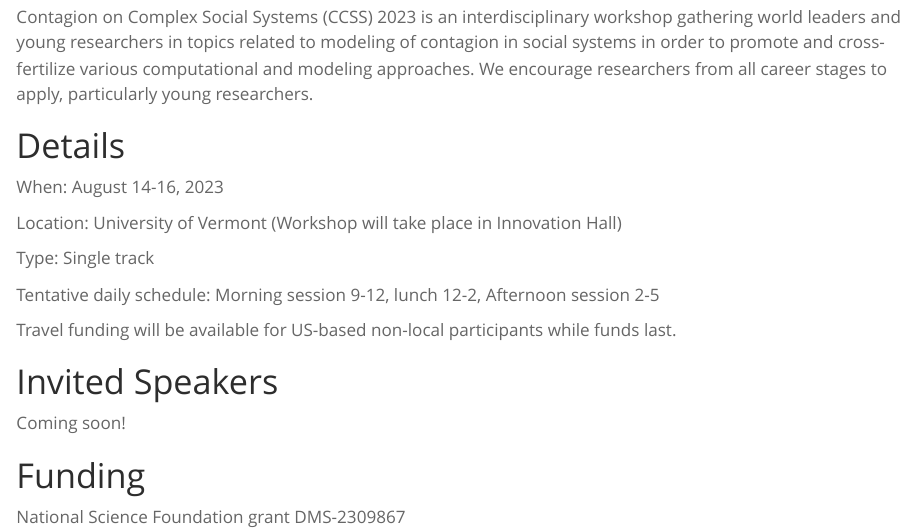
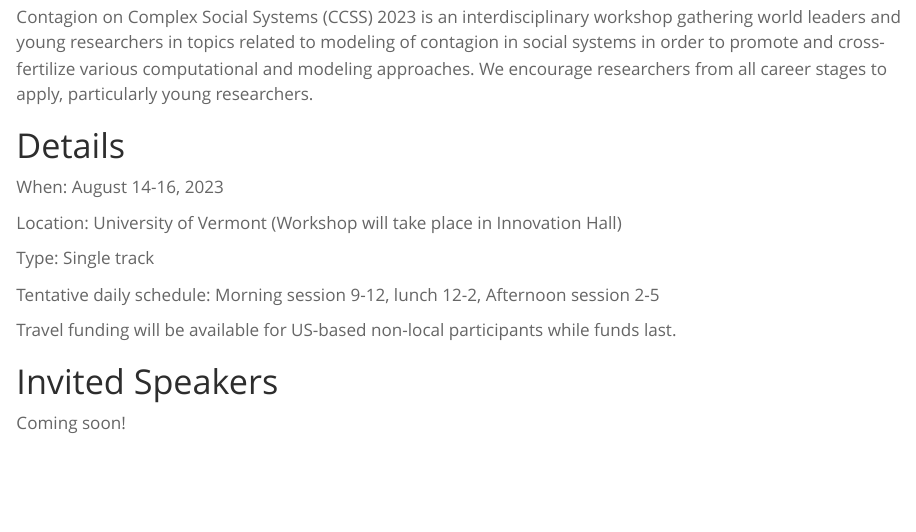
Before and after one commit to ccss-conference/ccss-conference.github.io, a Quarto document (index.qmd): the page in a window 1100 px wide, from 540 px down. Rendered offline with R 4.5, knitr and Pandoc in place of Quarto, with nearby package versions.

Commit message:
Update index.qmd

```diff
--- a/index.qmd
+++ b/index.qmd
@@ -21,6 +21,3 @@
 # Invited Speakers
 
 Coming soon!
-
-# Funding
-National Science Foundation grant DMS-2309867
```
